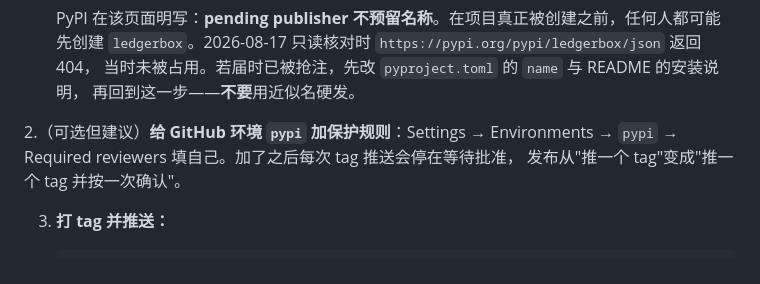
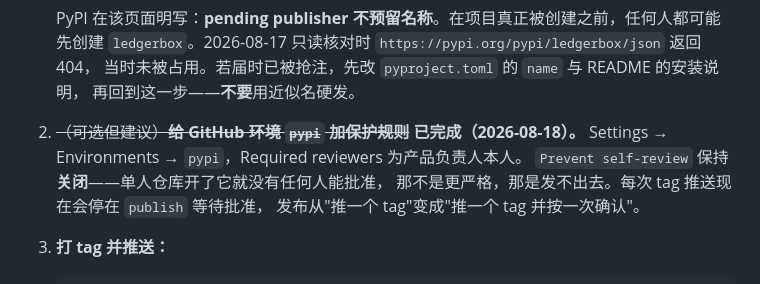
Before and after one commit to 51351879/Open-ledgerbox, a Markdown page: docs/RELEASE_PLAN.md, the part around the change. Drawn GitHub-style.

Commit message:
docs: the publish gate is armed, and self-review stays off
The `pypi` environment exists on the repository with the product owner as its
required reviewer, so a tag push now stops at `publish` and waits for one
click instead of uploading on its own.

`Prevent self-review` is deliberately off. On a single-maintainer repository
turning it on means no one is allowed to approve, which is not a stricter gate
-- it is a release that cannot happen.

Co-Authored-By: Claude Opus 5 <noreply@anthropic.com>

```diff
--- a/docs/RELEASE_PLAN.md
+++ b/docs/RELEASE_PLAN.md
@@ -146,8 +146,10 @@ PyPI Trusted Publishing（OIDC），PyPI 校验这个 workflow 的身份后签
    当时未被占用。若届时已被抢注，先改 `pyproject.toml` 的 `name` 与 README 的安装说明，
    再回到这一步——**不要**用近似名硬发。
 
-2.（可选但建议）**给 GitHub 环境 `pypi` 加保护规则**：Settings → Environments →
-   `pypi` → Required reviewers 填自己。加了之后每次 tag 推送会停在等待批准，
+2. ~~（可选但建议）**给 GitHub 环境 `pypi` 加保护规则**~~ **已完成（2026-08-18）。**
+   Settings → Environments → `pypi`，Required reviewers 为产品负责人本人。
+   `Prevent self-review` 保持**关闭**——单人仓库开了它就没有任何人能批准，
+   那不是更严格，那是发不出去。每次 tag 推送现在会停在 `publish` 等待批准，
    发布从"推一个 tag"变成"推一个 tag 并按一次确认"。
 
 3. **打 tag 并推送：**
```
